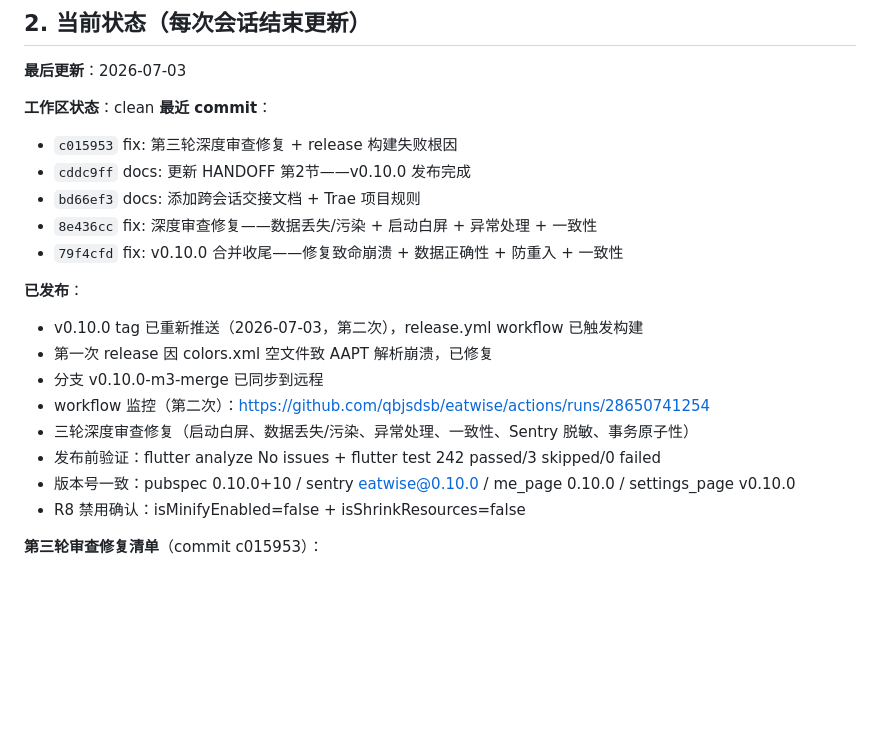
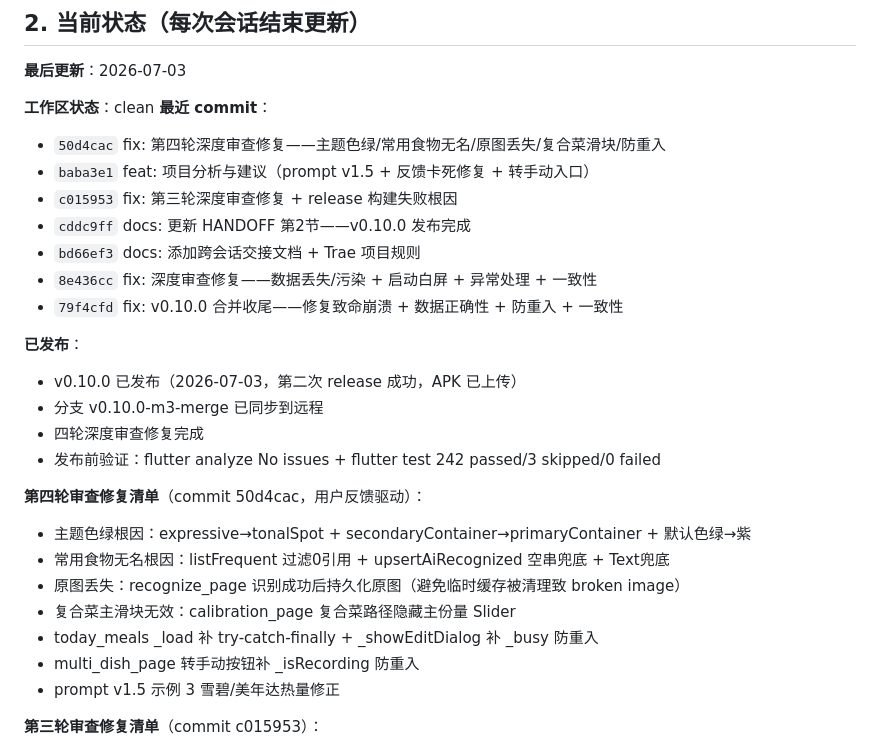
Before and after one commit to qbjsdsb/eatwise, a Markdown page: HANDOFF.md, the part around the change. GitHub-like rendering; blank space fills up the shorter version.

Commit message:
docs: 更新 HANDOFF——第四轮审查修复清单

```diff
--- a/HANDOFF.md
+++ b/HANDOFF.md
@@ -38,6 +38,8 @@
 
 **工作区状态**：clean
 **最近 commit**：
+- `50d4cac` fix: 第四轮深度审查修复——主题色绿/常用食物无名/原图丢失/复合菜滑块/防重入
+- `baba3e1` feat: 项目分析与建议（prompt v1.5 + 反馈卡死修复 + 转手动入口）
 - `c015953` fix: 第三轮深度审查修复 + release 构建失败根因
 - `cddc9ff` docs: 更新 HANDOFF 第2节——v0.10.0 发布完成
 - `bd66ef3` docs: 添加跨会话交接文档 + Trae 项目规则
@@ -45,14 +47,19 @@
 - `79f4cfd` fix: v0.10.0 合并收尾——修复致命崩溃 + 数据正确性 + 防重入 + 一致性
 
 **已发布**：
-- v0.10.0 tag 已重新推送（2026-07-03，第二次），release.yml workflow 已触发构建
-- 第一次 release 因 colors.xml 空文件致 AAPT 解析崩溃，已修复
+- v0.10.0 已发布（2026-07-03，第二次 release 成功，APK 已上传）
 - 分支 v0.10.0-m3-merge 已同步到远程
-- workflow 监控（第二次）：https://github.com/qbjsdsb/eatwise/actions/runs/28650741254
-- 三轮深度审查修复（启动白屏、数据丢失/污染、异常处理、一致性、Sentry 脱敏、事务原子性）
+- 四轮深度审查修复完成
 - 发布前验证：flutter analyze No issues + flutter test 242 passed/3 skipped/0 failed
-- 版本号一致：pubspec 0.10.0+10 / sentry eatwise@0.10.0 / me_page 0.10.0 / settings_page v0.10.0
-- R8 禁用确认：isMinifyEnabled=false + isShrinkResources=false
+
+**第四轮审查修复清单**（commit 50d4cac，用户反馈驱动）：
+- 主题色绿根因：expressive→tonalSpot + secondaryContainer→primaryContainer + 默认色绿→紫
+- 常用食物无名根因：listFrequent 过滤0引用 + upsertAiRecognized 空串兜底 + Text兜底
+- 原图丢失：recognize_page 识别成功后持久化原图（避免临时缓存被清理致 broken image）
+- 复合菜主滑块无效：calibration_page 复合菜路径隐藏主份量 Slider
+- today_meals _load 补 try-catch-finally + _showEditDialog 补 _busy 防重入
+- multi_dish_page 转手动按钮补 _isRecording 防重入
+- prompt v1.5 示例 3 雪碧/美年达热量修正
 
 **第三轮审查修复清单**（commit c015953）：
 - release 根因：colors.xml 空文件 → 补 <resources> 根元素
```
